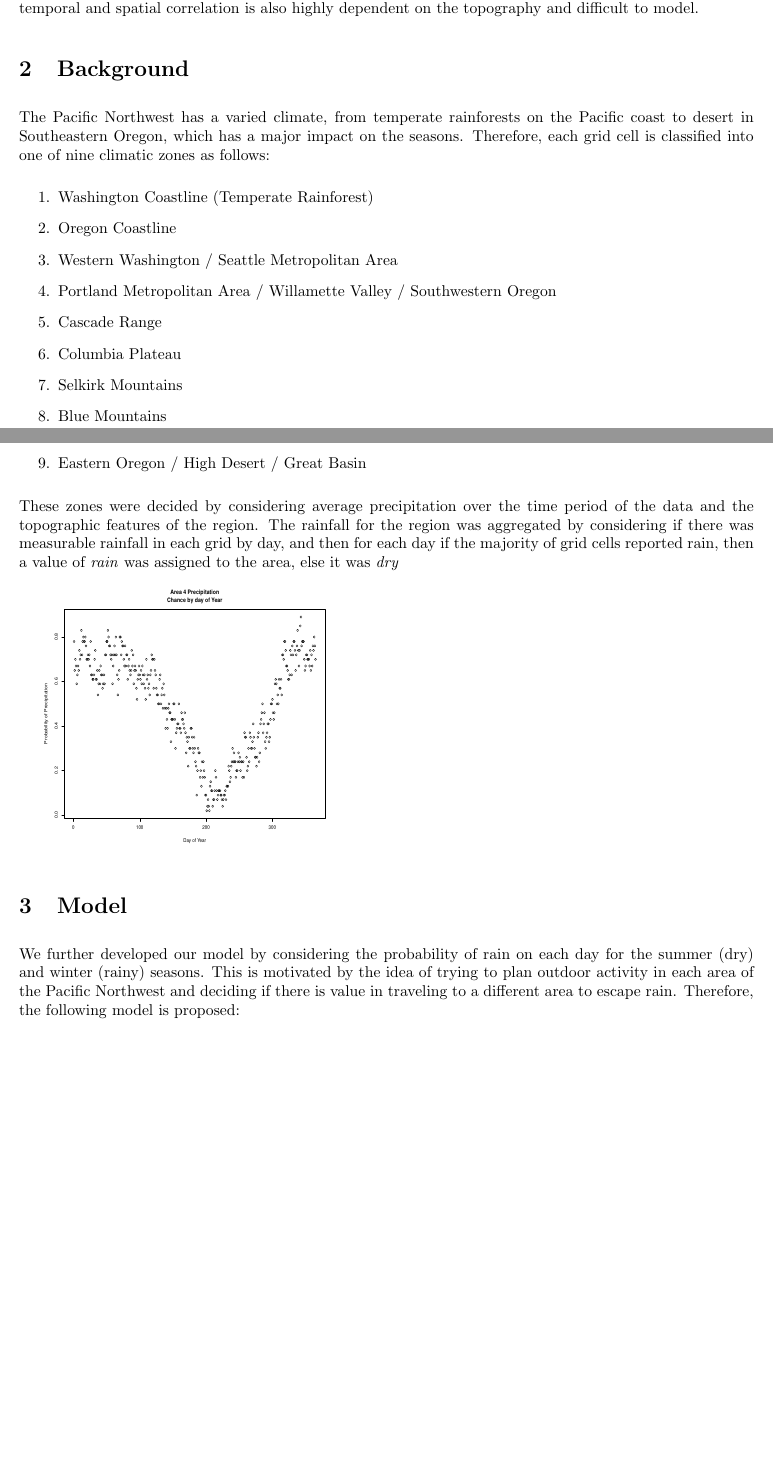
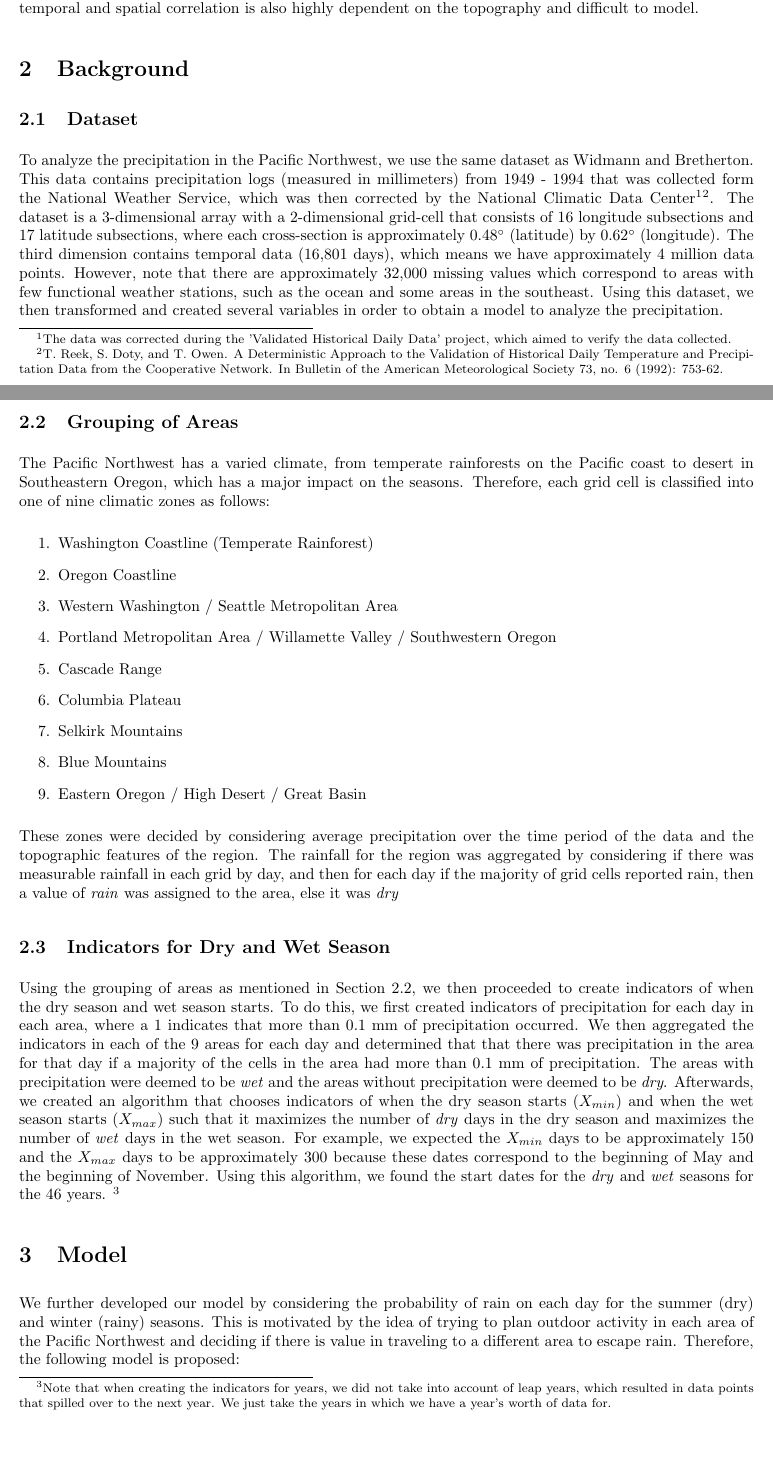
Before and after one commit to kkung111/MA578_Project, a LaTeX paper (Report/Report.tex): two parts of pages 1 and 2 of 2 before the commit and two parts of pages 1 and 2 of 3 after it, joined at a grey line, cut so that both start at the same text, the shorter picture padded with empty space. The pictures show the PDF file Report/Report.pdf that the author committed with the source.

Commit message:
with kelly edits

```diff
--- a/Report/Report.tex
+++ b/Report/Report.tex
@@ -30,8 +32,11 @@ The temporal and spatial correlation is also highly dependent on the topography
 
 \section{Background}
 
+\subsection{Dataset}
 %Our Data
+To analyze the precipitation in the Pacific Northwest, we use the same dataset as Widmann and Bretherton. This data contains precipitation logs (measured in millimeters) from 1949 - 1994 that was collected form the National Weather Service, which was then corrected by the National Climatic Data Center\footnote{The data was corrected during the 'Validated Historical Daily Data' project, which aimed to verify the data collected.}\footnote{T. Reek, S. Doty, and T. Owen. A Deterministic Approach to the Validation of Historical Daily Temperature and Precipitation Data from the Cooperative Network. In Bulletin of the American Meteorological Society 73, no. 6 (1992): 753-62.}. The dataset is a 3-dimensional array with a 2-dimensional grid-cell that consists of 16 longitude subsections and 17 latitude subsections, where each cross-section is approximately \ang{0.48} (latitude) by \ang{0.62} (longitude). The third dimension contains temporal data (16,801 days), which means we have approximately 4 million data points. However, note that there are approximately 32,000 missing values which correspond to areas with few functional weather stations, such as the ocean and some areas in the southeast. Using this dataset, we then transformed and created several variables in order to obtain a model to analyze the precipitation.
 
+\subsection{Grouping of Areas} \label{GroupArea}
 %Discussion of the areas
 The Pacific Northwest has a varied climate, from temperate rainforests on the Pacific coast to desert in Southeastern Oregon, which has a major impact on the seasons. Therefore, each grid cell is classified into one of nine climatic zones as follows:
 \begin{enumerate}
@@ -48,6 +53,10 @@ The Pacific Northwest has a varied climate, from temperate rainforests on the Pa
 These zones were decided by considering average precipitation over the time period of the data and the topographic features of the region. The rainfall for the region was aggregated by considering if there was measurable rainfall in each grid by day, and then for each day if the majority of grid cells reported rain, then a value of \textit{rain} was assigned to the area, else it was \textit{dry}
 
 \includegraphics[width = .4\textwidth, height = 6cm]{Area4PrecipByDay}
+
+\subsection{Indicators for Dry and Wet Season}
+Using the grouping of areas as mentioned in Section \ref{GroupArea}, we then proceeded to create indicators of when the dry season and wet season starts. To do this, we first created indicators of precipitation for each day in each area, where a 1 indicates that more than 0.1 mm of precipitation occurred.  We then aggregated the indicators in each of the 9 areas for each day and determined that that there was precipitation in the area for that day if a majority of the cells in the area had more than 0.1 mm of precipitation. The areas with precipitation were deemed to be \textit{wet} and the areas without precipitation were deemed to be \textit{dry}. Afterwards, we created an algorithm that chooses indicators of when the dry season starts ($X_{min}$) and when the wet season starts ($X_{max}$) such that it maximizes the number of \textit{dry} days in the dry season and maximizes the number of \textit{wet} days in the wet season. For example, we expected the $X_{min}$ days to be approximately 150 and the $X_{max}$ days to be approximately 300 because these dates correspond to the beginning of May and the beginning of November. Using this algorithm, we found the start dates for the \textit{dry} and \textit{wet} seasons for the 46 years. \footnote{Note that when creating the indicators for years, we did not take into account of leap years, which resulted in data points that spilled over to the next year. We just take the years in which we have a year's worth of data for.}
+
 
 %The general problem we're trying to model
 
```
Also changed, not shown: Report/Report.pdf, Report/Report.tex (2 more changed lines).
